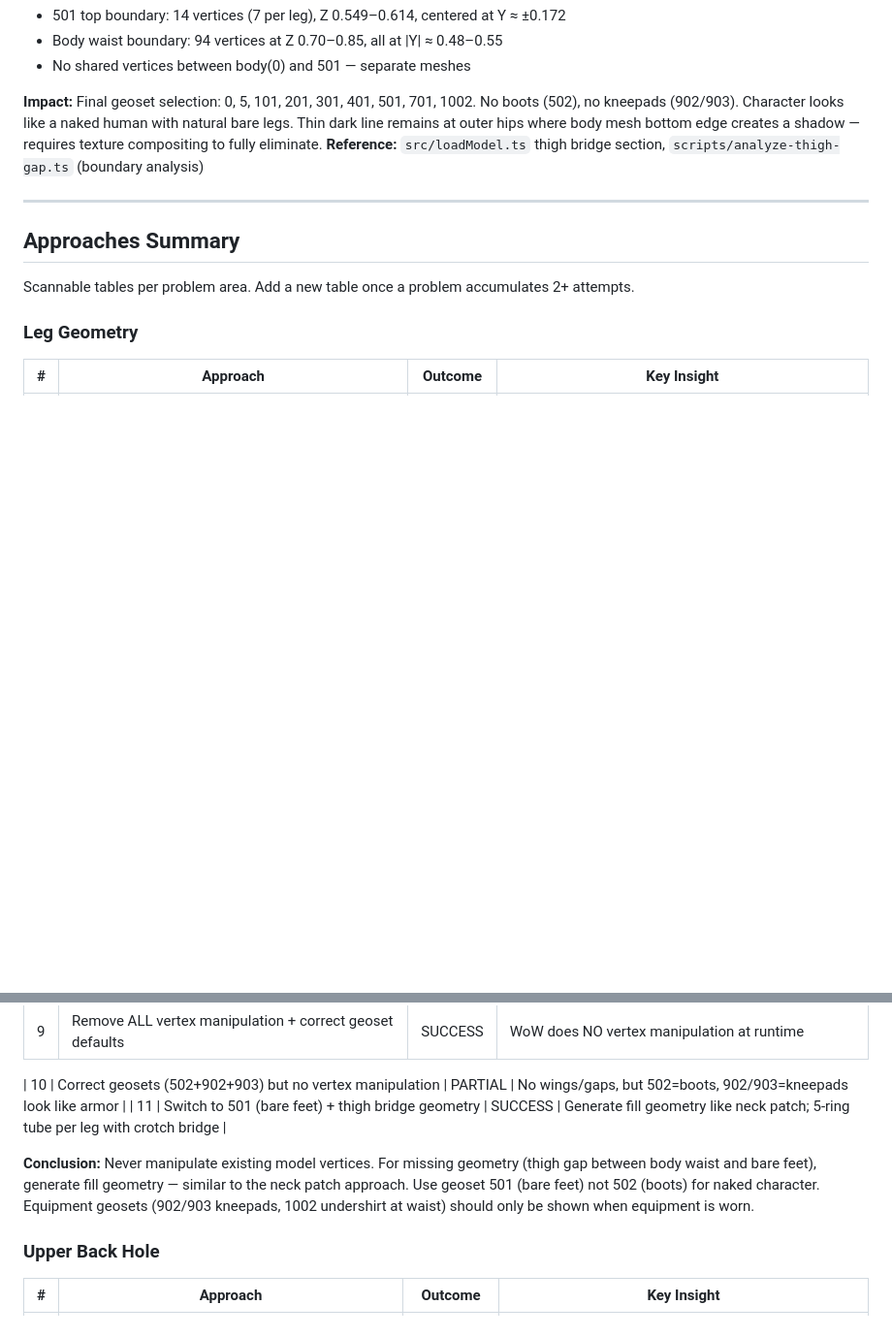
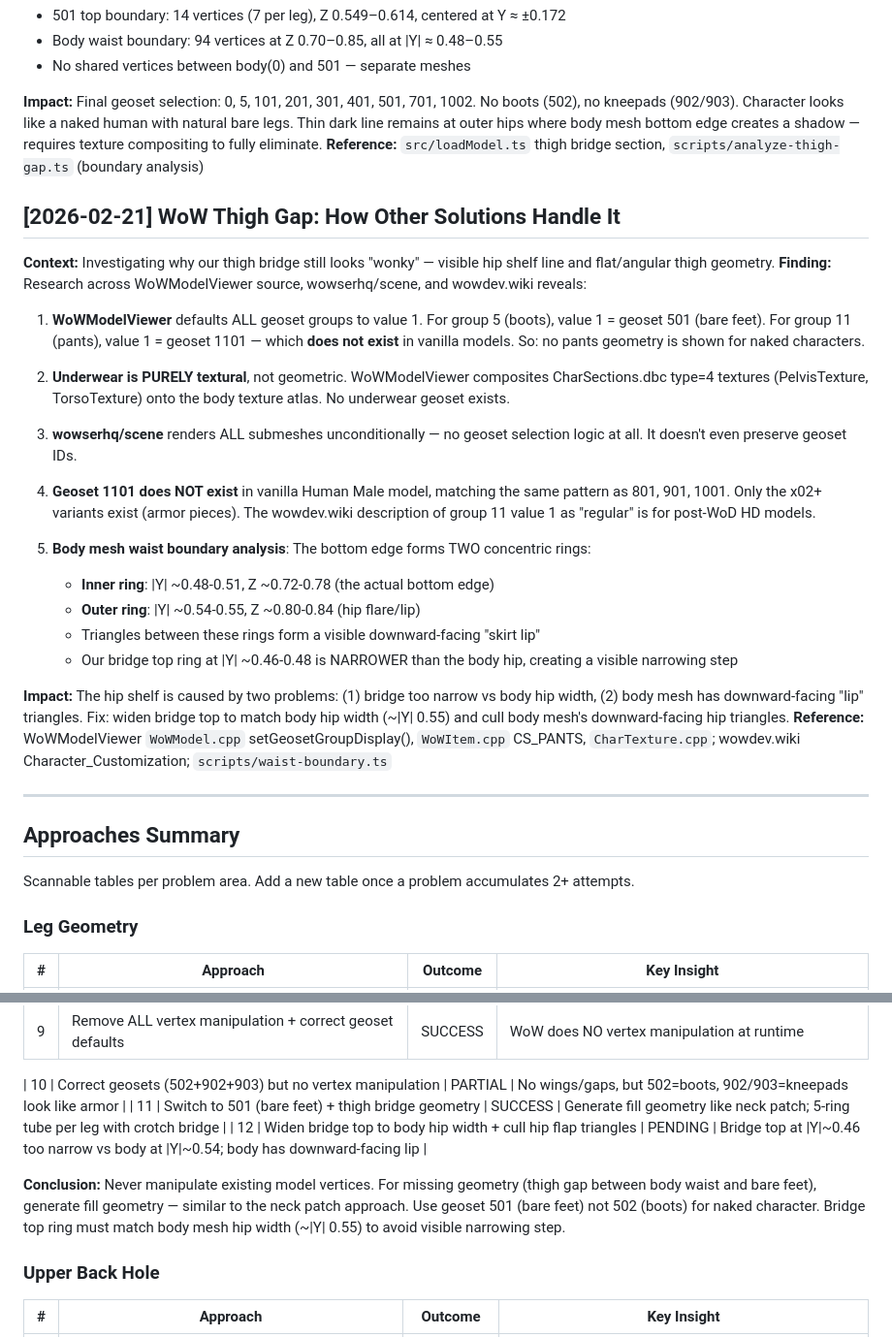
Before and after one commit to JollyGrin/wow-model-viewer, a Markdown page: docs/LEARNINGS.md, 2 parts joined by grey strips. Shown at 97% size. GitHub-like rendering; blank space fills up the shorter version.

Commit message:
update learnings

```diff
--- a/docs/LEARNINGS.md
+++ b/docs/LEARNINGS.md
@@ -353,6 +353,28 @@ Geoset 1102 (default pants) was analyzed in detail: ALL 24 triangles are outward
 **Impact:** Final geoset selection: 0, 5, 101, 201, 301, 401, 501, 701, 1002. No boots (502), no kneepads (902/903). Character looks like a naked human with natural bare legs. Thin dark line remains at outer hips where body mesh bottom edge creates a shadow — requires texture compositing to fully eliminate.
 **Reference:** `src/loadModel.ts` thigh bridge section, `scripts/analyze-thigh-gap.ts` (boundary analysis)
 
+## [2026-02-21] WoW Thigh Gap: How Other Solutions Handle It
+
+**Context:** Investigating why our thigh bridge still looks "wonky" — visible hip shelf line and flat/angular thigh geometry.
+**Finding:** Research across WoWModelViewer source, wowserhq/scene, and wowdev.wiki reveals:
+
+1. **WoWModelViewer** defaults ALL geoset groups to value 1. For group 5 (boots), value 1 = geoset 501 (bare feet). For group 11 (pants), value 1 = geoset 1101 — which **does not exist** in vanilla models. So: no pants geometry is shown for naked characters.
+
+2. **Underwear is PURELY textural**, not geometric. WoWModelViewer composites CharSections.dbc type=4 textures (PelvisTexture, TorsoTexture) onto the body texture atlas. No underwear geoset exists.
+
+3. **wowserhq/scene** renders ALL submeshes unconditionally — no geoset selection logic at all. It doesn't even preserve geoset IDs.
+
+4. **Geoset 1101 does NOT exist** in vanilla Human Male model, matching the same pattern as 801, 901, 1001. Only the x02+ variants exist (armor pieces). The wowdev.wiki description of group 11 value 1 as "regular" is for post-WoD HD models.
+
+5. **Body mesh waist boundary analysis**: The bottom edge forms TWO concentric rings:
+   - **Inner ring**: |Y| ~0.48-0.51, Z ~0.72-0.78 (the actual bottom edge)
+   - **Outer ring**: |Y| ~0.54-0.55, Z ~0.80-0.84 (hip flare/lip)
+   - Triangles between these rings form a visible downward-facing "skirt lip"
+   - Our bridge top ring at |Y| ~0.46-0.48 is NARROWER than the body hip, creating a visible narrowing step
+
+**Impact:** The hip shelf is caused by two problems: (1) bridge too narrow vs body hip width, (2) body mesh has downward-facing "lip" triangles. Fix: widen bridge top to match body hip width (~|Y| 0.55) and cull body mesh's downward-facing hip triangles.
+**Reference:** WoWModelViewer `WoWModel.cpp` setGeosetGroupDisplay(), `WoWItem.cpp` CS_PANTS, `CharTexture.cpp`; wowdev.wiki Character_Customization; `scripts/waist-boundary.ts`
+
 ---
 
 ## Approaches Summary
@@ -375,8 +397,9 @@ Scannable tables per problem area. Add a new table once a problem accumulates 2+
 
 | 10 | Correct geosets (502+902+903) but no vertex manipulation | PARTIAL | No wings/gaps, but 502=boots, 902/903=kneepads look like armor |
 | 11 | Switch to 501 (bare feet) + thigh bridge geometry | SUCCESS | Generate fill geometry like neck patch; 5-ring tube per leg with crotch bridge |
+| 12 | Widen bridge top to body hip width + cull hip flap triangles | PENDING | Bridge top at |Y|~0.46 too narrow vs body at |Y|~0.54; body has downward-facing lip |
 
-**Conclusion:** Never manipulate existing model vertices. For missing geometry (thigh gap between body waist and bare feet), generate fill geometry — similar to the neck patch approach. Use geoset 501 (bare feet) not 502 (boots) for naked character. Equipment geosets (902/903 kneepads, 1002 undershirt at waist) should only be shown when equipment is worn.
+**Conclusion:** Never manipulate existing model vertices. For missing geometry (thigh gap between body waist and bare feet), generate fill geometry — similar to the neck patch approach. Use geoset 501 (bare feet) not 502 (boots) for naked character. Bridge top ring must match body mesh hip width (~|Y| 0.55) to avoid visible narrowing step.
 
 ### Upper Back Hole
 
```
